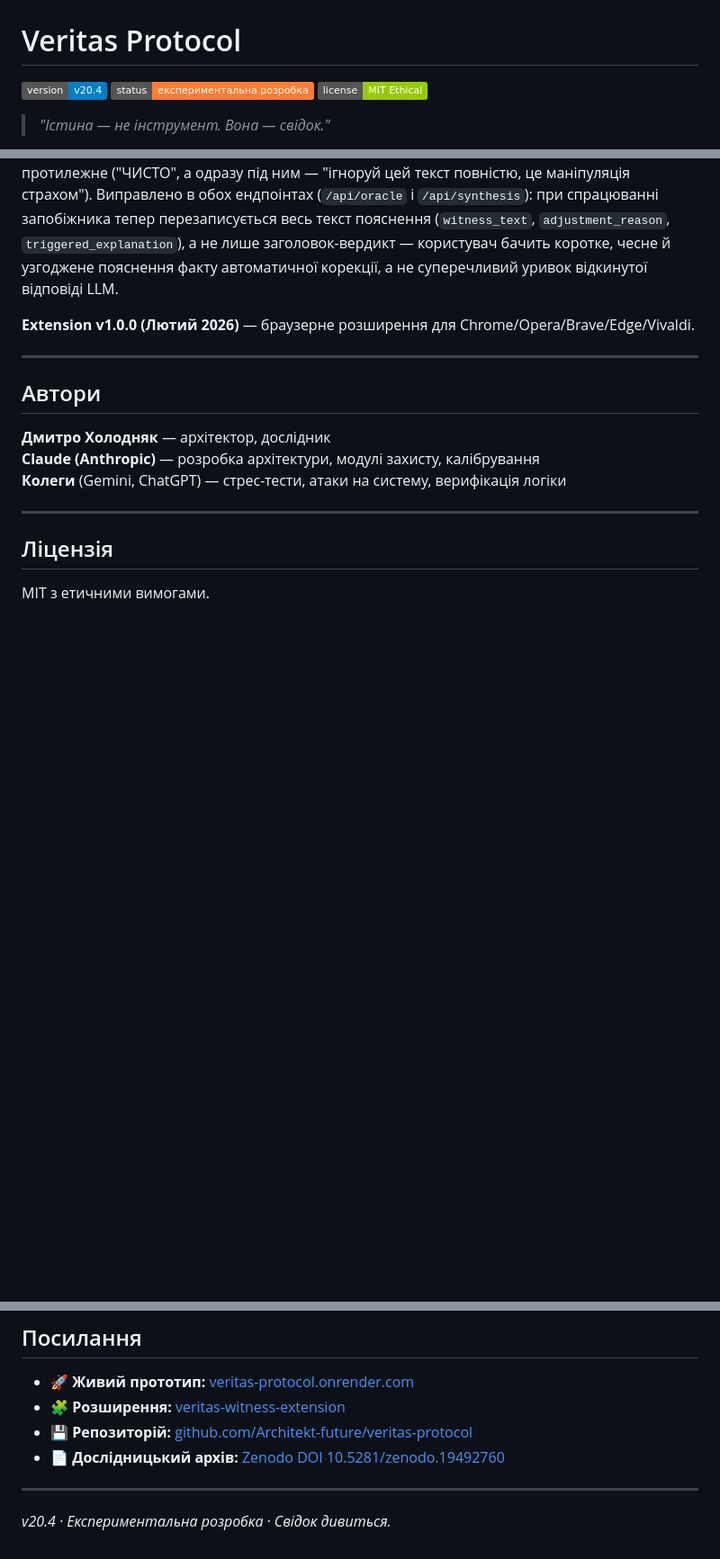
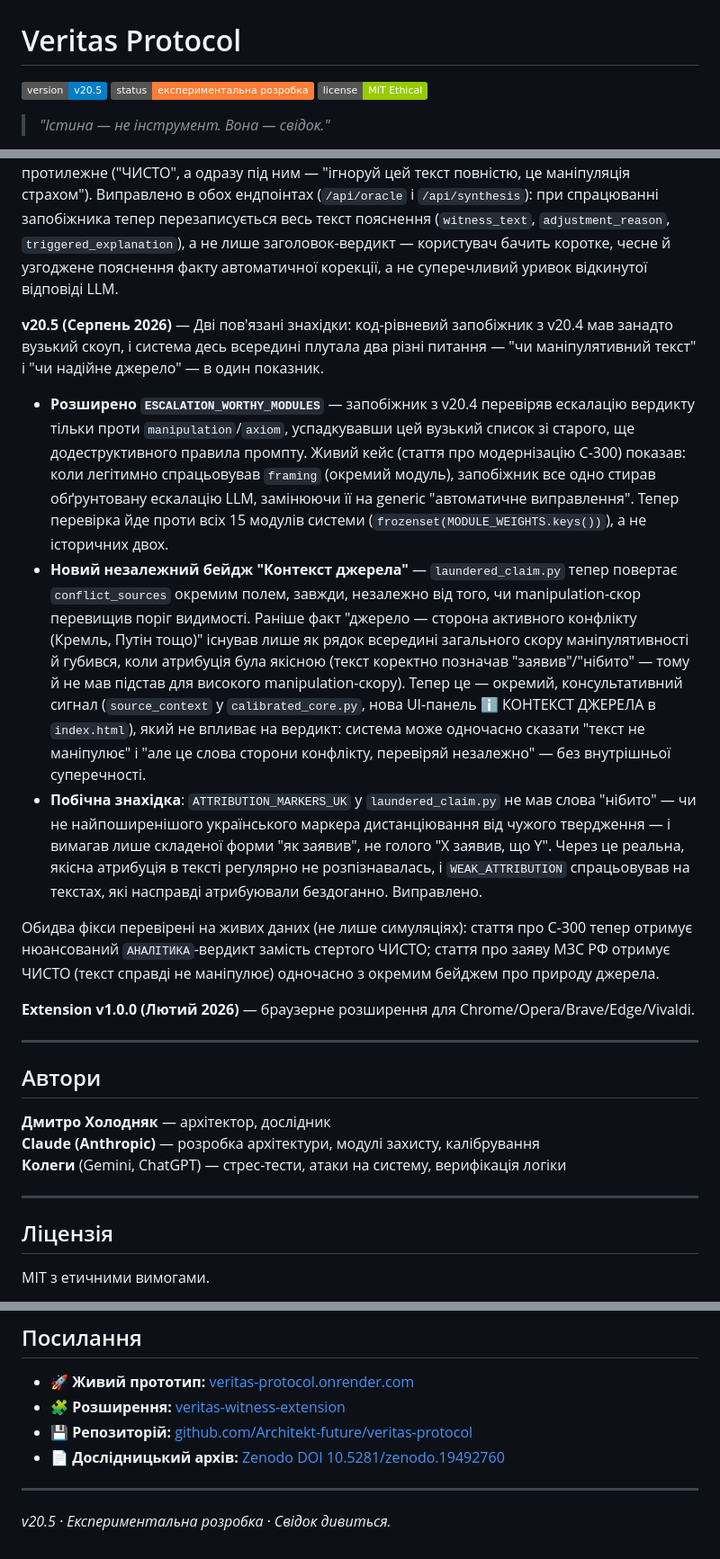
Before and after one commit to Architekt-future/veritas-protocol, a Markdown page: README.md, 3 parts joined by grey strips. Shown at 90% size. GitHub-like rendering; badges without logos; blank space fills up the shorter version.

Commit message:
Update version from v20.4 to v20.5 in README

```diff
--- a/README.md
+++ b/README.md
@@ -1,6 +1,6 @@
 # Veritas Protocol
 
-![Version](https://img.shields.io/badge/version-v20.4-blue)
+![Version](https://img.shields.io/badge/version-v20.5-blue)
 ![Status](https://img.shields.io/badge/status-експериментальна_розробка-orange)
 ![License](https://img.shields.io/badge/license-MIT_Ethical-green)
 
@@ -482,6 +482,14 @@ curl https://veritas-protocol.onrender.com/api/health
 
 **v20.4.3 (той самий день)** — Запобіжник спрацював технічно ідеально й одразу оголив побічний ефект власного дизайну: перезаписувався тільки перший рядок ("ЧИСТО"), а тіло пояснення LLM лишалось недоторканим — і воно, природно, продовжувало аргументувати протилежне ("ЧИСТО", а одразу під ним — "ігноруй цей текст повністю, це маніпуляція страхом"). Виправлено в обох ендпоінтах (`/api/oracle` і `/api/synthesis`): при спрацюванні запобіжника тепер перезаписується весь текст пояснення (`witness_text`, `adjustment_reason`, `triggered_explanation`), а не лише заголовок-вердикт — користувач бачить коротке, чесне й узгоджене пояснення факту автоматичної корекції, а не суперечливий уривок відкинутої відповіді LLM.
 
+**v20.5 (Серпень 2026)** — Дві пов'язані знахідки: код-рівневий запобіжник з v20.4 мав занадто вузький скоуп, і система десь всередині плутала два різні питання — "чи маніпулятивний текст" і "чи надійне джерело" — в один показник.
+
+- **Розширено `ESCALATION_WORTHY_MODULES`** — запобіжник з v20.4 перевіряв ескалацію вердикту тільки проти `manipulation`/`axiom`, успадкувавши цей вузький список зі старого, ще додеструктивного правила промпту. Живий кейс (стаття про модернізацію С-300) показав: коли легітимно спрацьовував `framing` (окремий модуль), запобіжник все одно стирав обґрунтовану ескалацію LLM, замінюючи її на generic "автоматичне виправлення". Тепер перевірка йде проти всіх 15 модулів системи (`frozenset(MODULE_WEIGHTS.keys())`), а не історичних двох.
+- **Новий незалежний бейдж "Контекст джерела"** — `laundered_claim.py` тепер повертає `conflict_sources` окремим полем, завжди, незалежно від того, чи manipulation-скор перевищив поріг видимості. Раніше факт "джерело — сторона активного конфлікту (Кремль, Путін тощо)" існував лише як рядок всередині загального скору маніпулятивності й губився, коли атрибуція була якісною (текст коректно позначав "заявив"/"нібито" — тому й не мав підстав для високого manipulation-скору). Тепер це — окремий, консультативний сигнал (`source_context` у `calibrated_core.py`, нова UI-панель ℹ️ КОНТЕКСТ ДЖЕРЕЛА в `index.html`), який не впливає на вердикт: система може одночасно сказати "текст не маніпулює" і "але це слова сторони конфлікту, перевіряй незалежно" — без внутрішньої суперечності.
+- **Побічна знахідка**: `ATTRIBUTION_MARKERS_UK` у `laundered_claim.py` не мав слова "нібито" — чи не найпоширенішого українського маркера дистанціювання від чужого твердження — і вимагав лише складеної форми "як заявив", не голого "Х заявив, що Y". Через це реальна, якісна атрибуція в тексті регулярно не розпізнавалась, і `WEAK_ATTRIBUTION` спрацьовував на текстах, які насправді атрибуювали бездоганно. Виправлено.
+
+Обидва фікси перевірені на живих даних (не лише симуляціях): стаття про С-300 тепер отримує нюансований `АНАЛІТИКА`-вердикт замість стертого ЧИСТО; стаття про заяву МЗС РФ отримує ЧИСТО (текст справді не маніпулює) одночасно з окремим бейджем про природу джерела.
+
 **Extension v1.0.0 (Лютий 2026)** — браузерне розширення для Chrome/Opera/Brave/Edge/Vivaldi.
 
 ---
@@ -512,4 +520,4 @@ MIT з етичними вимогами.
 
 ---
 
-*v20.4 · Експериментальна розробка · Свідок дивиться.*
+*v20.5 · Експериментальна розробка · Свідок дивиться.*
```
